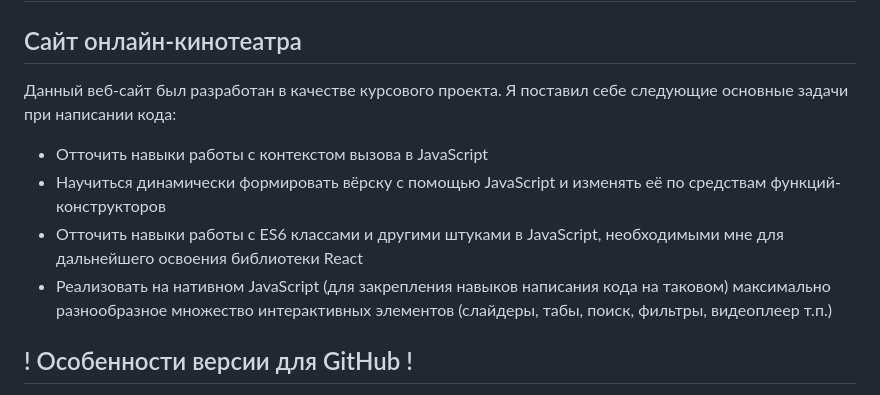
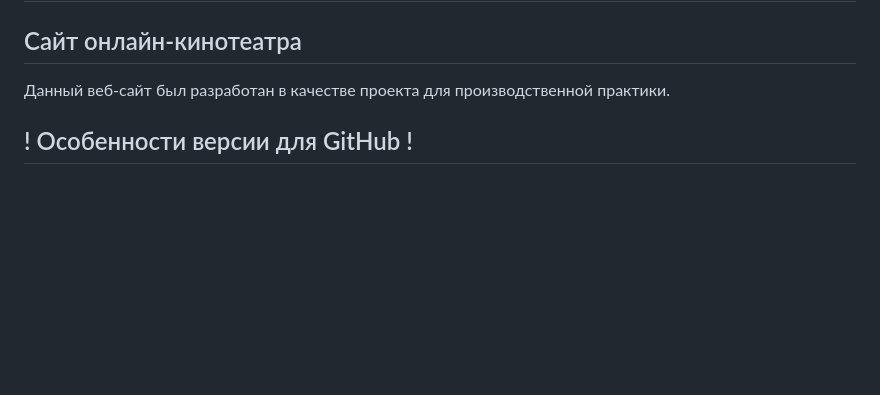
Before and after one commit to ApfeIStrudeI/KinoArea, a Markdown page: README.md, the part around the change. GitHub-like rendering; blank space fills up the shorter version.

```diff
--- a/README.md
+++ b/README.md
@@ -2,12 +2,7 @@
 
 ## Сайт онлайн-кинотеатра
 
-Данный веб-сайт был разработан в качестве курсового проекта. Я поставил себе следующие основные задачи при написании кода:
-
-- Отточить навыки работы с контекстом вызова в JavaScript
-- Научиться динамически формировать вёрску с помощью JavaScript и изменять её по средствам функций-конструкторов
-- Отточить навыки работы с ES6 классами и другими штуками в JavaScript, необходимыми мне для дальнейшего освоения библиотеки React
-- Реализовать на нативном JavaScript (для закрепления навыков написания кода на таковом) максимально разнообразное множество интерактивных элементов (слайдеры, табы, поиск, фильтры, видеоплеер т.п.)
+Данный веб-сайт был разработан в качестве проекта для производственной практики.
 
 ## ! Особенности версии для GitHub !
 
```
